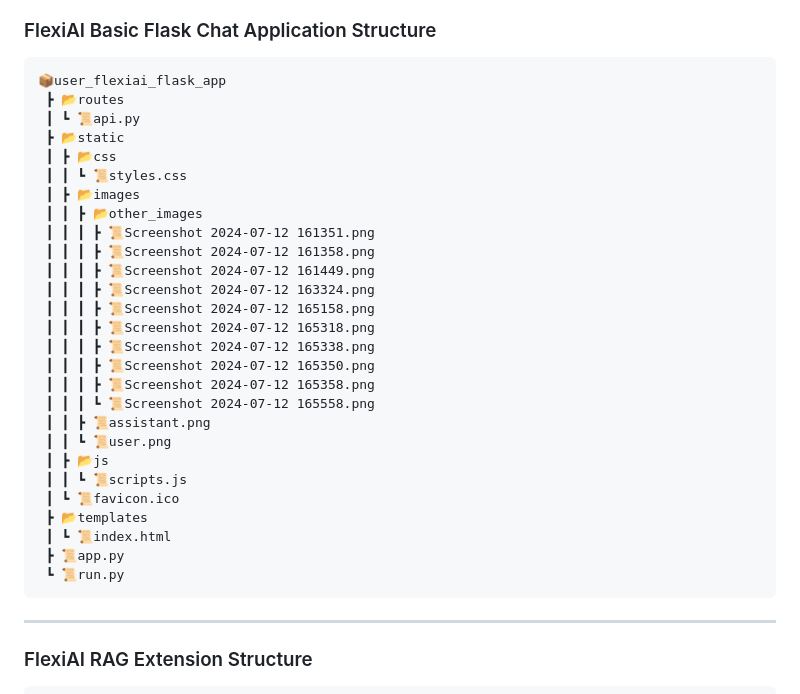
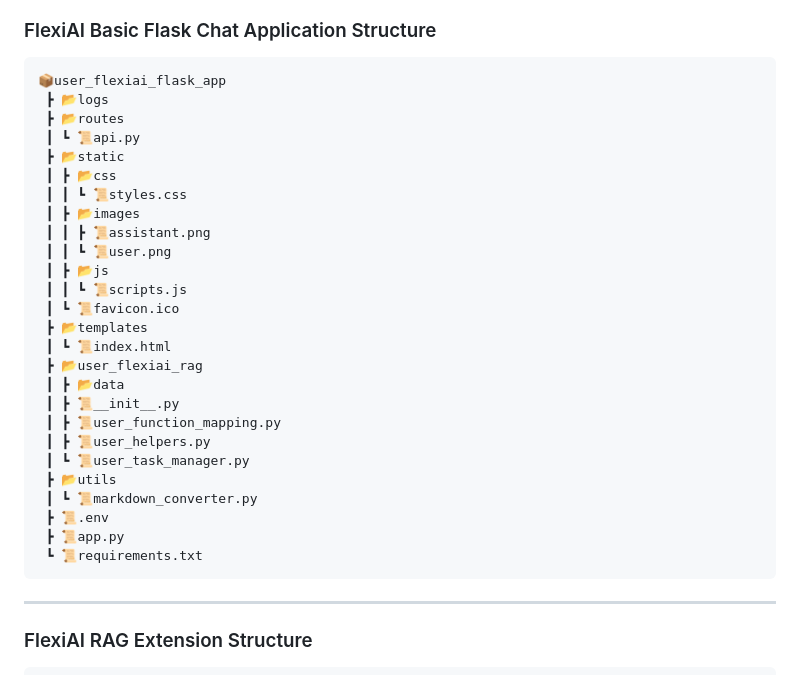
Before and after one commit to FellowTraveler/flexiai, a Markdown page: docs/project_mapping.md, the part around the change. GitHub-like rendering.

````diff
--- a/docs/project_mapping.md
+++ b/docs/project_mapping.md
@@ -206,23 +206,13 @@ This document provides a comprehensive overview and mapping of the FlexiAI proje
 
 ```plaintext
 📦user_flexiai_flask_app
+ ┣ 📂logs
  ┣ 📂routes
  ┃ ┗ 📜api.py
  ┣ 📂static
  ┃ ┣ 📂css
  ┃ ┃ ┗ 📜styles.css
  ┃ ┣ 📂images
- ┃ ┃ ┣ 📂other_images
- ┃ ┃ ┃ ┣ 📜Screenshot 2024-07-12 161351.png
- ┃ ┃ ┃ ┣ 📜Screenshot 2024-07-12 161358.png
- ┃ ┃ ┃ ┣ 📜Screenshot 2024-07-12 161449.png
- ┃ ┃ ┃ ┣ 📜Screenshot 2024-07-12 163324.png
- ┃ ┃ ┃ ┣ 📜Screenshot 2024-07-12 165158.png
- ┃ ┃ ┃ ┣ 📜Screenshot 2024-07-12 165318.png
- ┃ ┃ ┃ ┣ 📜Screenshot 2024-07-12 165338.png
- ┃ ┃ ┃ ┣ 📜Screenshot 2024-07-12 165350.png
- ┃ ┃ ┃ ┣ 📜Screenshot 2024-07-12 165358.png
- ┃ ┃ ┃ ┗ 📜Screenshot 2024-07-12 165558.png
  ┃ ┃ ┣ 📜assistant.png
  ┃ ┃ ┗ 📜user.png
  ┃ ┣ 📂js
@@ -230,8 +220,17 @@ This document provides a comprehensive overview and mapping of the FlexiAI proje
  ┃ ┗ 📜favicon.ico
  ┣ 📂templates
  ┃ ┗ 📜index.html
+ ┣ 📂user_flexiai_rag
+ ┃ ┣ 📂data
+ ┃ ┣ 📜__init__.py
+ ┃ ┣ 📜user_function_mapping.py
+ ┃ ┣ 📜user_helpers.py
+ ┃ ┗ 📜user_task_manager.py
+ ┣ 📂utils
+ ┃ ┗ 📜markdown_converter.py
+ ┣ 📜.env
  ┣ 📜app.py
- ┗ 📜run.py
+ ┗ 📜requirements.txt
 ```
 
 ---
````
